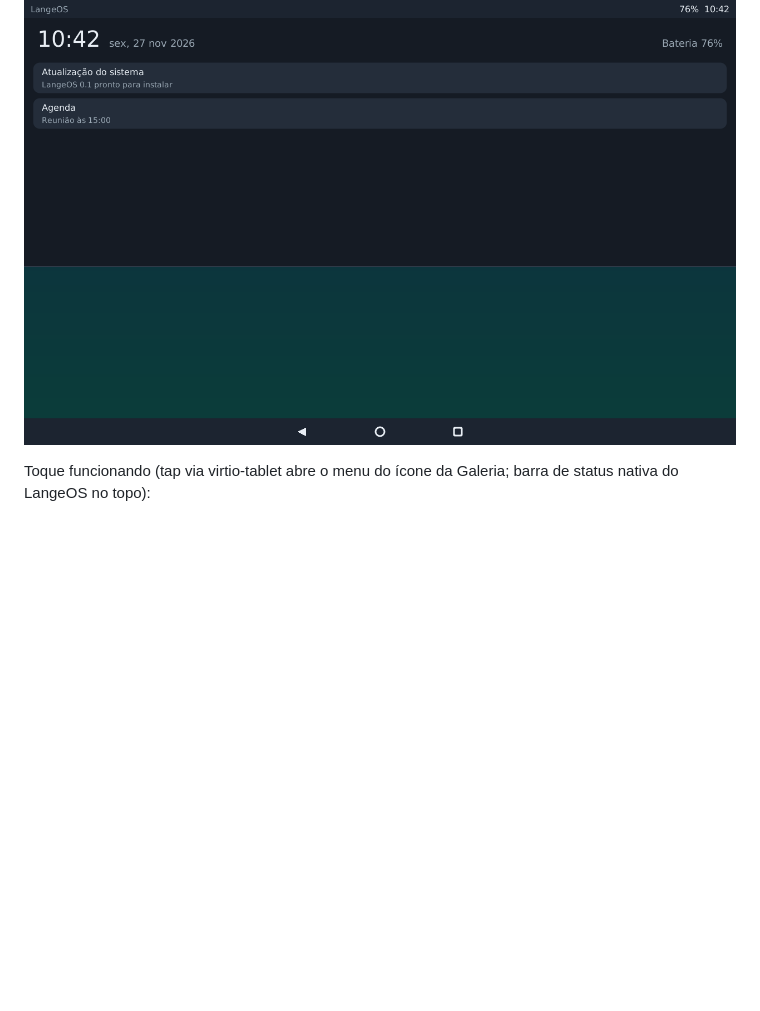
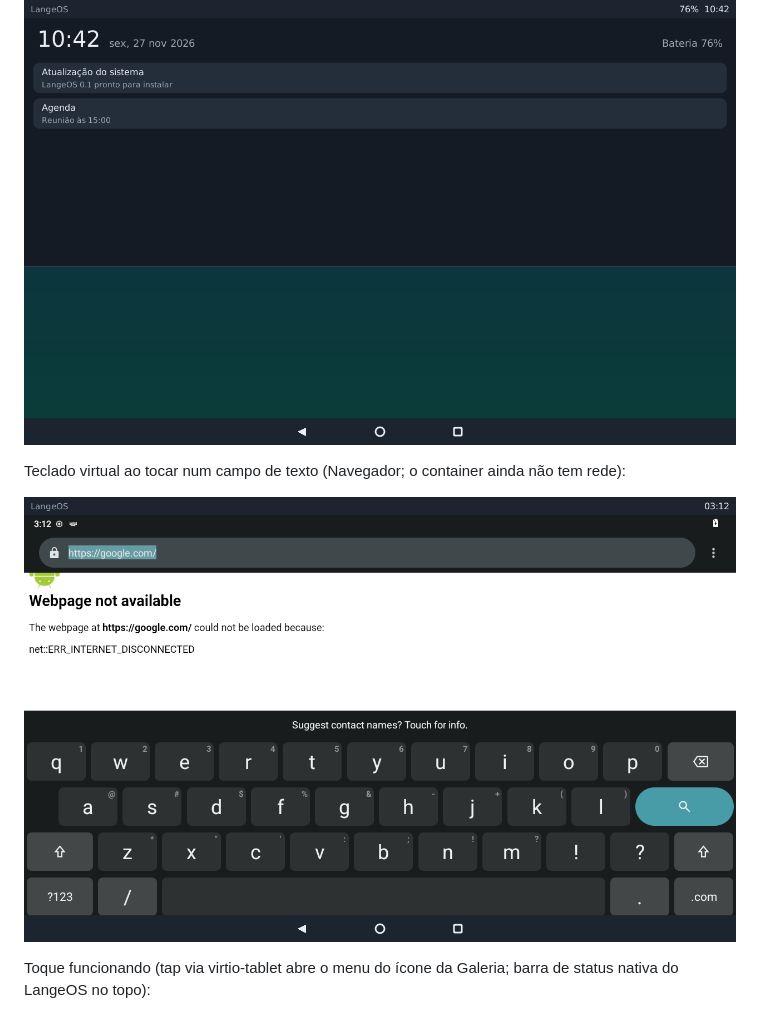
Before and after one commit to ailake-io/LageOS_mobile, a Markdown page: README.md, the part around the change. GitHub-like rendering; pictures changed too: docs/img/teclado-navegador.png (added); blank space fills up the shorter version.

```diff
--- a/README.md
+++ b/README.md
@@ -30,6 +30,10 @@ Tela de bloqueio e painel rápido (prévia do shell, `cargo test -- --ignored pr
 ![Tela de bloqueio](docs/img/tela-bloqueio.png)
 ![Painel rápido](docs/img/painel-rapido.png)
 
+Teclado virtual ao tocar num campo de texto (Navegador; o container ainda não tem rede):
+
+![Teclado](docs/img/teclado-navegador.png)
+
 Toque funcionando (tap via virtio-tablet abre o menu do ícone da Galeria; barra de status nativa do LangeOS no topo):
 
 ![Toque no Android](docs/img/android-toque-qemu.png)
```
Also changed, not shown: docs/ESTRATEGIA.md (+1 -1 lines), 2 other files.
